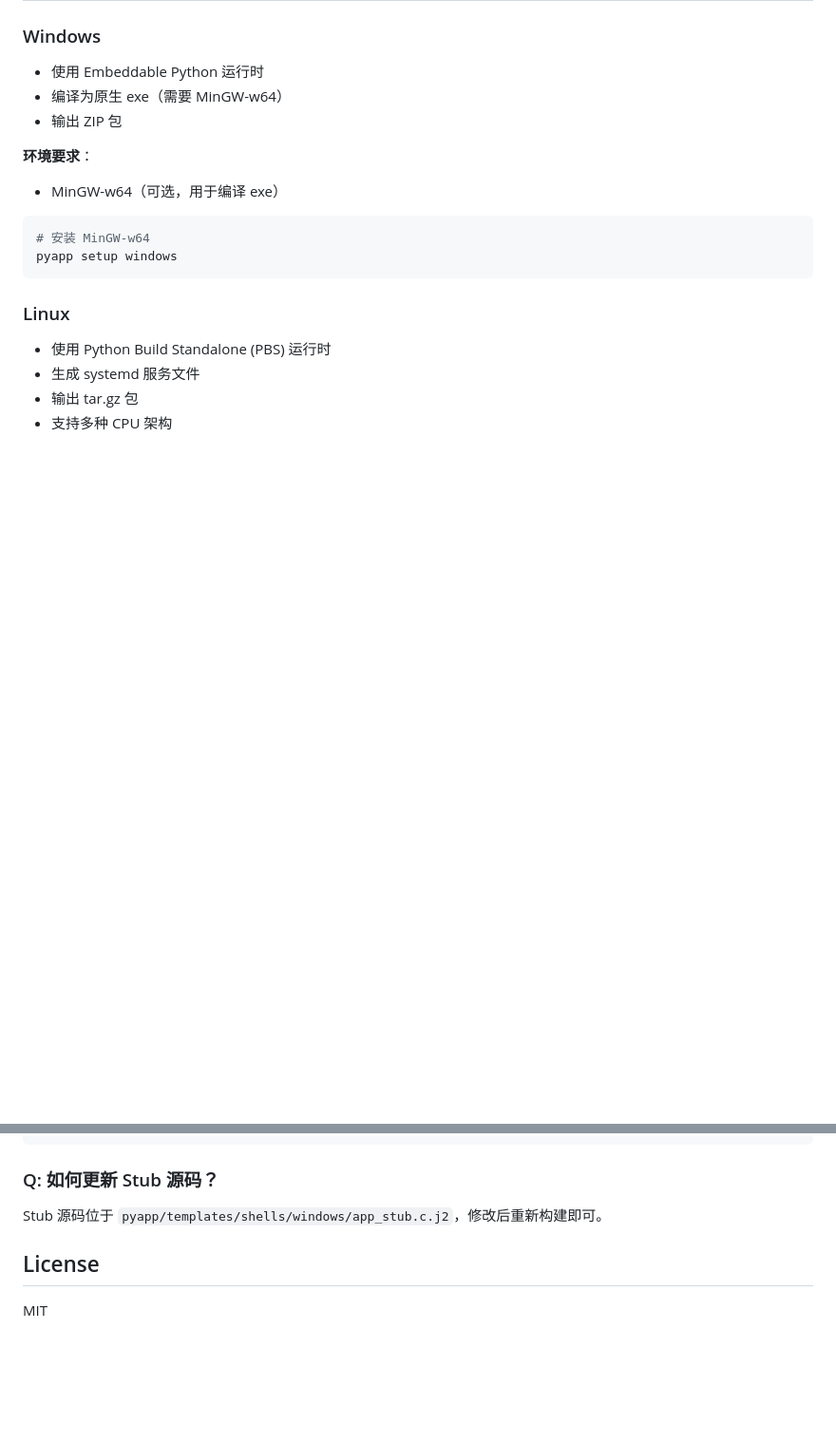
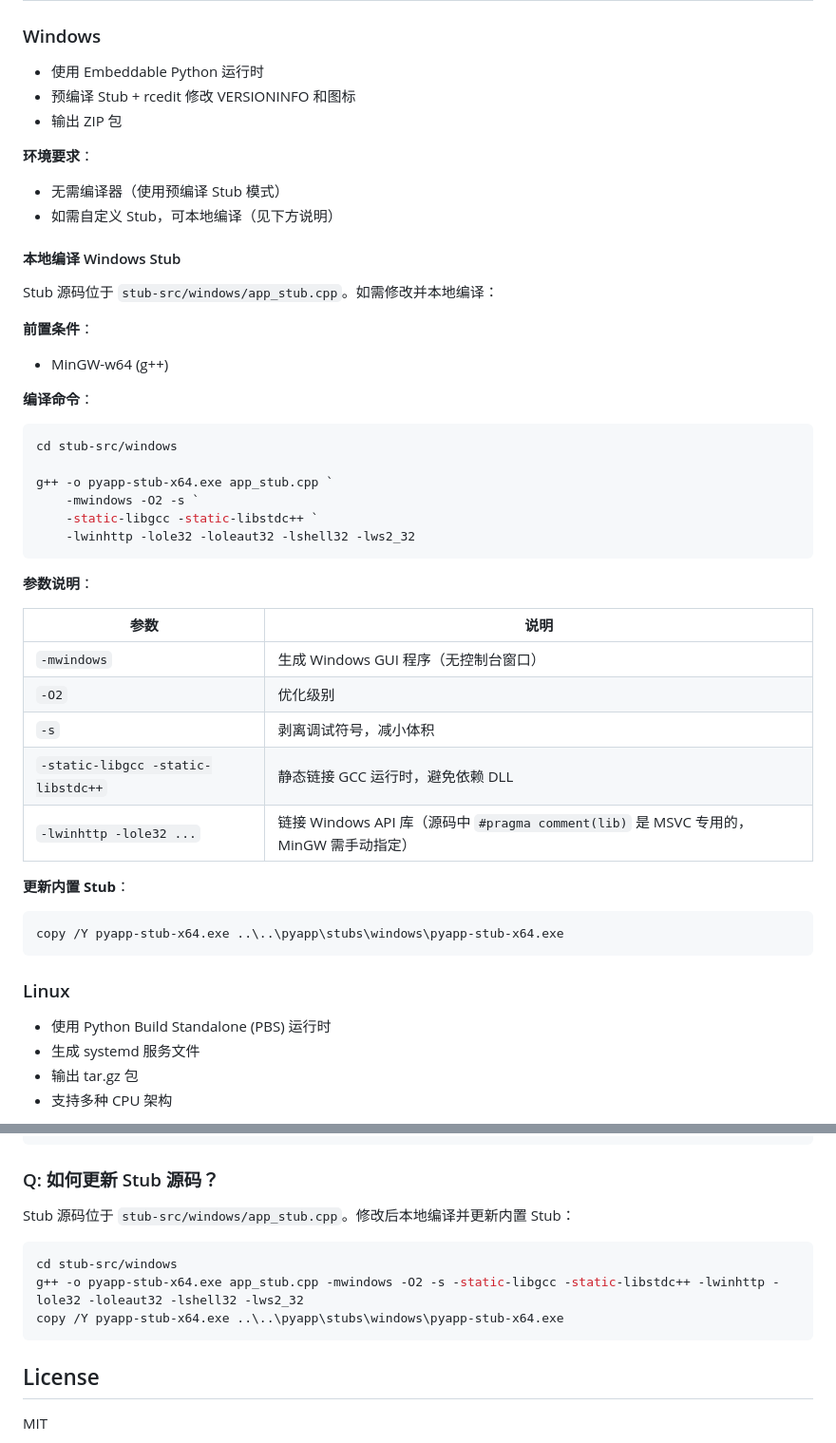
Before and after one commit to Jzhenli/pyapp, a Markdown page: README.md, 2 parts joined by grey strips. Shown at 95% size. Rendered like a GitHub page; blank space fills up the shorter version.

````diff
--- a/README.md
+++ b/README.md
@@ -105,16 +105,47 @@ pyapp run windows
 ### Windows
 
 - 使用 Embeddable Python 运行时
-- 编译为原生 exe（需要 MinGW-w64）
+- 预编译 Stub + rcedit 修改 VERSIONINFO 和图标
 - 输出 ZIP 包
 
 **环境要求**：
 
-- MinGW-w64（可选，用于编译 exe）
+- 无需编译器（使用预编译 Stub 模式）
+- 如需自定义 Stub，可本地编译（见下方说明）
 
-```bash
-# 安装 MinGW-w64
-pyapp setup windows
+#### 本地编译 Windows Stub
+
+Stub 源码位于 `stub-src/windows/app_stub.cpp`。如需修改并本地编译：
+
+**前置条件**：
+
+- MinGW-w64 (g++)
+
+**编译命令**：
+
+```powershell
+cd stub-src/windows
+
+g++ -o pyapp-stub-x64.exe app_stub.cpp `
+    -mwindows -O2 -s `
+    -static-libgcc -static-libstdc++ `
+    -lwinhttp -lole32 -loleaut32 -lshell32 -lws2_32
+```
+
+**参数说明**：
+
+| 参数 | 说明 |
+|------|------|
+| `-mwindows` | 生成 Windows GUI 程序（无控制台窗口） |
+| `-O2` | 优化级别 |
+| `-s` | 剥离调试符号，减小体积 |
+| `-static-libgcc -static-libstdc++` | 静态链接 GCC 运行时，避免依赖 DLL |
+| `-lwinhttp -lole32 ...` | 链接 Windows API 库（源码中 `#pragma comment(lib)` 是 MSVC 专用的，MinGW 需手动指定） |
+
+**更新内置 Stub**：
+
+```powershell
+copy /Y pyapp-stub-x64.exe ..\..\pyapp\stubs\windows\pyapp-stub-x64.exe
 ```
 
 ### Linux
@@ -393,7 +424,13 @@ pip install <package> --target bundles/windows/my-app-0.1.0/app_packages
 
 ### Q: 如何更新 Stub 源码？
 
-Stub 源码位于 `pyapp/templates/shells/windows/app_stub.c.j2`，修改后重新构建即可。
+Stub 源码位于 `stub-src/windows/app_stub.cpp`。修改后本地编译并更新内置 Stub：
+
+```powershell
+cd stub-src/windows
+g++ -o pyapp-stub-x64.exe app_stub.cpp -mwindows -O2 -s -static-libgcc -static-libstdc++ -lwinhttp -lole32 -loleaut32 -lshell32 -lws2_32
+copy /Y pyapp-stub-x64.exe ..\..\pyapp\stubs\windows\pyapp-stub-x64.exe
+```
 
 ## License
 
````
